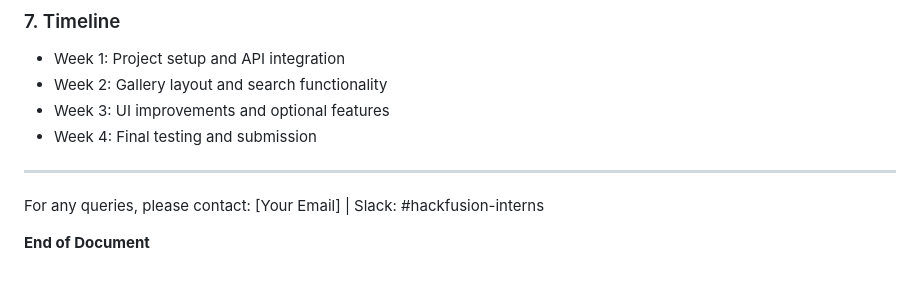
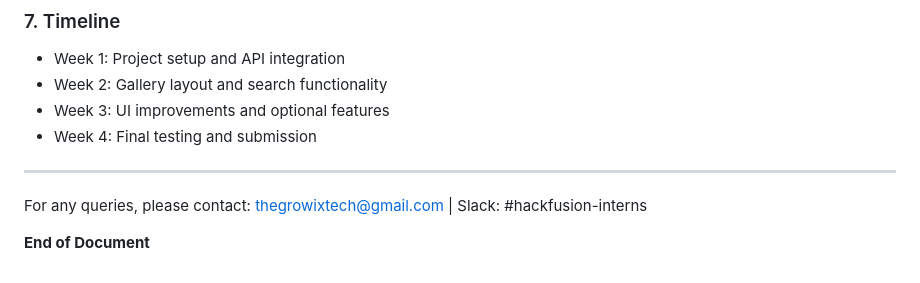
Before and after one commit to Growixtech/PhotoGallery, a Markdown page: README.md, the part around the change. Rendered like a GitHub page.

Commit message:
add email

```diff
--- a/README.md
+++ b/README.md
@@ -121,6 +121,6 @@ API URL: https://api.unsplash.com/photos/?client_id=YOUR_ACCESS_KEY
 
 ---
 
-For any queries, please contact: [Your Email] | Slack: #hackfusion-interns
+For any queries, please contact: thegrowixtech@gmail.com | Slack: #hackfusion-interns
 
 **End of Document**
```
